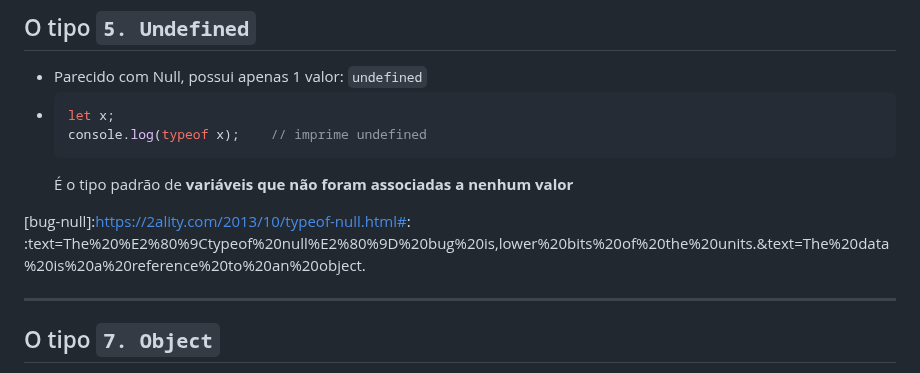
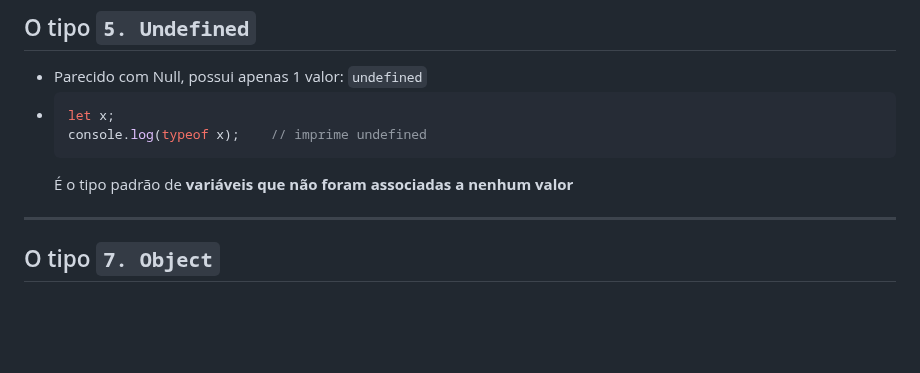
Before and after one commit to willsallum/cefet_front_end, a Markdown page: classes/js0/README.md, the part around the change. Rendered like a GitHub page; blank space fills up the shorter version.

````diff
--- a/classes/js0/README.md
+++ b/classes/js0/README.md
@@ -341,7 +341,7 @@
   ```
   É o tipo padrão de **variáveis que não foram associadas a nenhum valor** <!-- {li:.push-code-right} -->
 
-[bug-null]:https://2ality.com/2013/10/typeof-null.html#: :text=The%20%E2%80%9Ctypeof%20null%E2%80%9D%20bug%20is,lower%20bits%20of%20the%20units.&text=The%20data%20is%20a%20reference%20to%20an%20object.
+[bug-null]: https://2ality.com/2013/10/typeof-null.html
 
 ---
 <!-- {"classes": "compact-code"} -->
````
